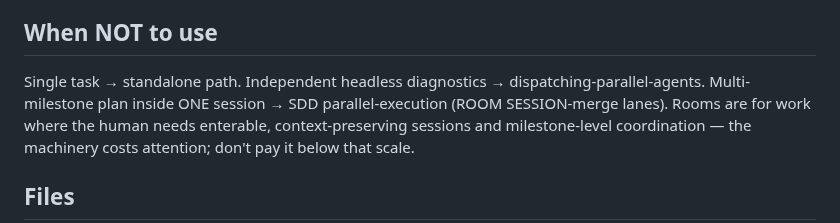
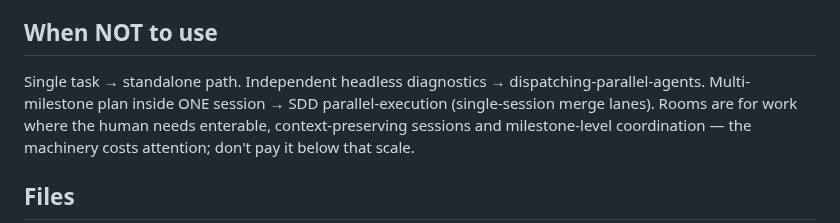
Before and after one commit to TadasValaitiz/superdev, a Markdown page: skills/orchestrator/SKILL.md, the part around the change. Rendered like a GitHub page.

```diff
--- a/skills/orchestrator/SKILL.md
+++ b/skills/orchestrator/SKILL.md
@@ -223,7 +223,7 @@ the second net.
 ## When NOT to use
 
 Single task → standalone path. Independent headless diagnostics → dispatching-parallel-agents.
-Multi-milestone plan inside ONE session → SDD parallel-execution (ROOM SESSION-merge lanes).
+Multi-milestone plan inside ONE session → SDD parallel-execution (single-session merge lanes).
 Rooms are for work where the human needs enterable, context-preserving sessions and
 milestone-level coordination — the machinery costs attention; don't pay it below that scale.
 
```
Also changed, not shown: skills/orchestrator/durable-state.md (+3 -2 lines), skills/orchestrator/taxonomy.md (+18 -14 lines).
